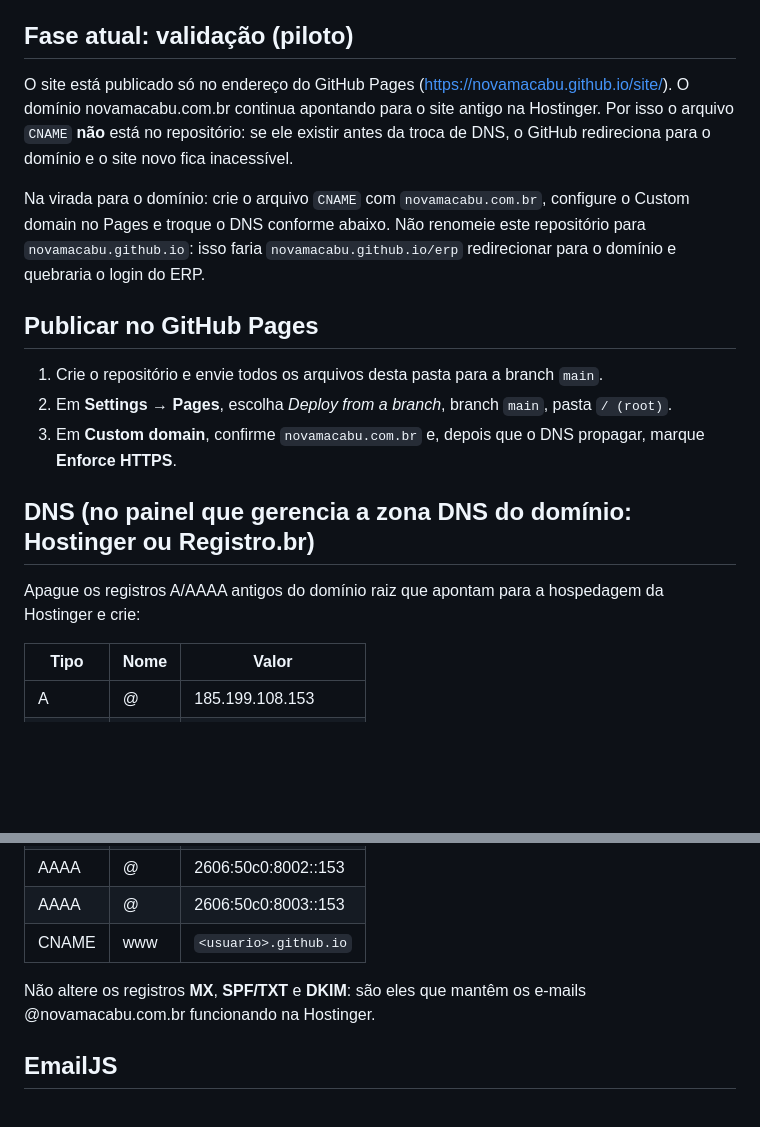
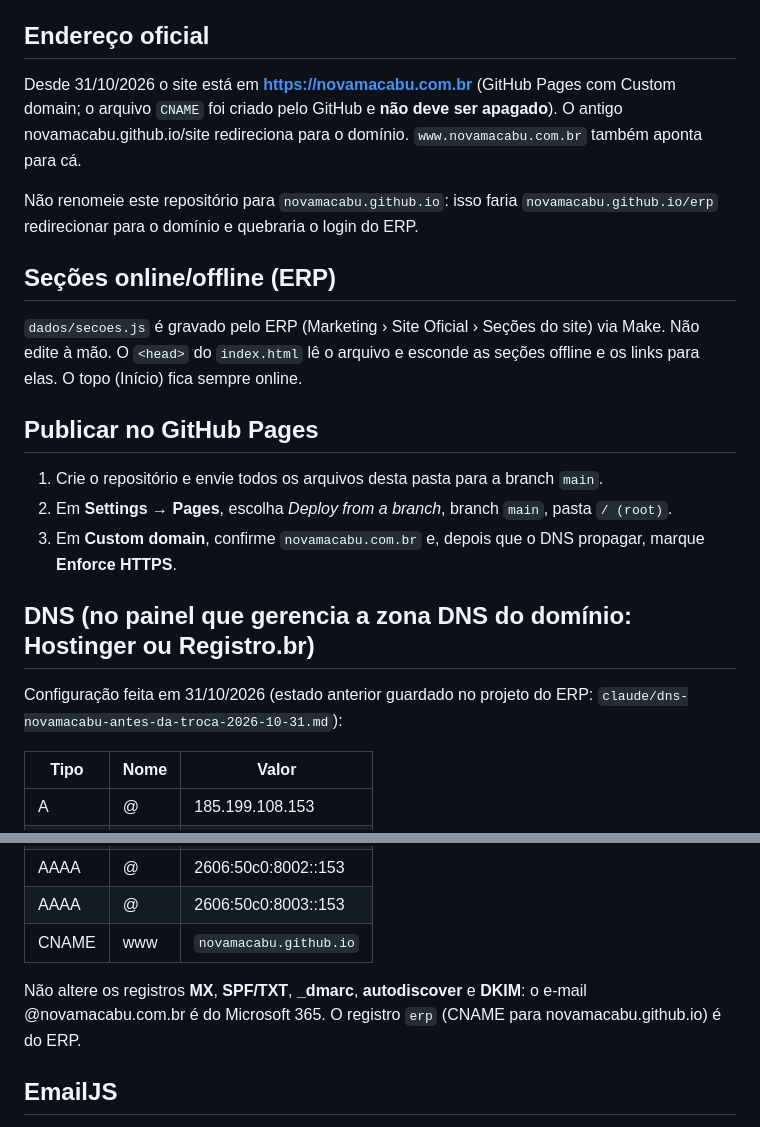
Before and after one commit to novamacabu/site, a Markdown page: README.md, 2 parts joined by grey strips. GitHub-like rendering; blank space fills up the shorter version.

Commit message:
README: endereço oficial novamacabu.com.br, seções online/offline pelo ERP e DNS de 31/10
Co-Authored-By: Claude Opus 5.5 <noreply@anthropic.com>
Claude-Session: https://claude.ai/code/session_01DJJQha6XjL4i663HWLBxy3

```diff
--- a/README.md
+++ b/README.md
@@ -25,11 +25,15 @@ assets/
   - `emailjs.publicKey`: chave pública do EmailJS (Account → General). Vazio mantém o formulário em modo manual (gera o número do chamado e oferece o resumo para enviar ao SAC).
 - **Textos a confirmar:** marcados com `class="todo"` ou `data-todo`. Abra o site com `#revisao` no fim do endereço para destacá-los em amarelo.
 
-## Fase atual: validação (piloto)
+## Endereço oficial
 
-O site está publicado só no endereço do GitHub Pages (https://novamacabu.github.io/site/). O domínio novamacabu.com.br continua apontando para o site antigo na Hostinger. Por isso o arquivo `CNAME` **não** está no repositório: se ele existir antes da troca de DNS, o GitHub redireciona para o domínio e o site novo fica inacessível.
+Desde 31/10/2026 o site está em **https://novamacabu.com.br** (GitHub Pages com Custom domain; o arquivo `CNAME` foi criado pelo GitHub e **não deve ser apagado**). O antigo novamacabu.github.io/site redireciona para o domínio. `www.novamacabu.com.br` também aponta para cá.
 
-Na virada para o domínio: crie o arquivo `CNAME` com `novamacabu.com.br`, configure o Custom domain no Pages e troque o DNS conforme abaixo. Não renomeie este repositório para `novamacabu.github.io`: isso faria `novamacabu.github.io/erp` redirecionar para o domínio e quebraria o login do ERP.
+Não renomeie este repositório para `novamacabu.github.io`: isso faria `novamacabu.github.io/erp` redirecionar para o domínio e quebraria o login do ERP.
+
+## Seções online/offline (ERP)
+
+`dados/secoes.js` é gravado pelo ERP (Marketing › Site Oficial › Seções do site) via Make. Não edite à mão. O `<head>` do `index.html` lê o arquivo e esconde as seções offline e os links para elas. O topo (Início) fica sempre online.
 
 ## Publicar no GitHub Pages
 
@@ -39,7 +43,7 @@ Na virada para o domínio: crie o arquivo `CNAME` com `novamacabu.com.br`, confi
 
 ## DNS (no painel que gerencia a zona DNS do domínio: Hostinger ou Registro.br)
 
-Apague os registros A/AAAA antigos do domínio raiz que apontam para a hospedagem da Hostinger e crie:
+Configuração feita em 31/10/2026 (estado anterior guardado no projeto do ERP: `claude/dns-novamacabu-antes-da-troca-2026-10-31.md`):
 
 | Tipo  | Nome | Valor                  |
 |-------|------|------------------------|
@@ -51,9 +55,9 @@ Apague os registros A/AAAA antigos do domínio raiz que apontam para a hospedage
 | AAAA  | @    | 2606:50c0:8001::153    |
 | AAAA  | @    | 2606:50c0:8002::153    |
 | AAAA  | @    | 2606:50c0:8003::153    |
-| CNAME | www  | `<usuario>.github.io`  |
+| CNAME | www  | `novamacabu.github.io` |
 
-Não altere os registros **MX**, **SPF/TXT** e **DKIM**: são eles que mantêm os e-mails @novamacabu.com.br funcionando na Hostinger.
+Não altere os registros **MX**, **SPF/TXT**, **_dmarc**, **autodiscover** e **DKIM**: o e-mail @novamacabu.com.br é do Microsoft 365. O registro `erp` (CNAME para novamacabu.github.io) é do ERP.
 
 ## EmailJS
 
```
